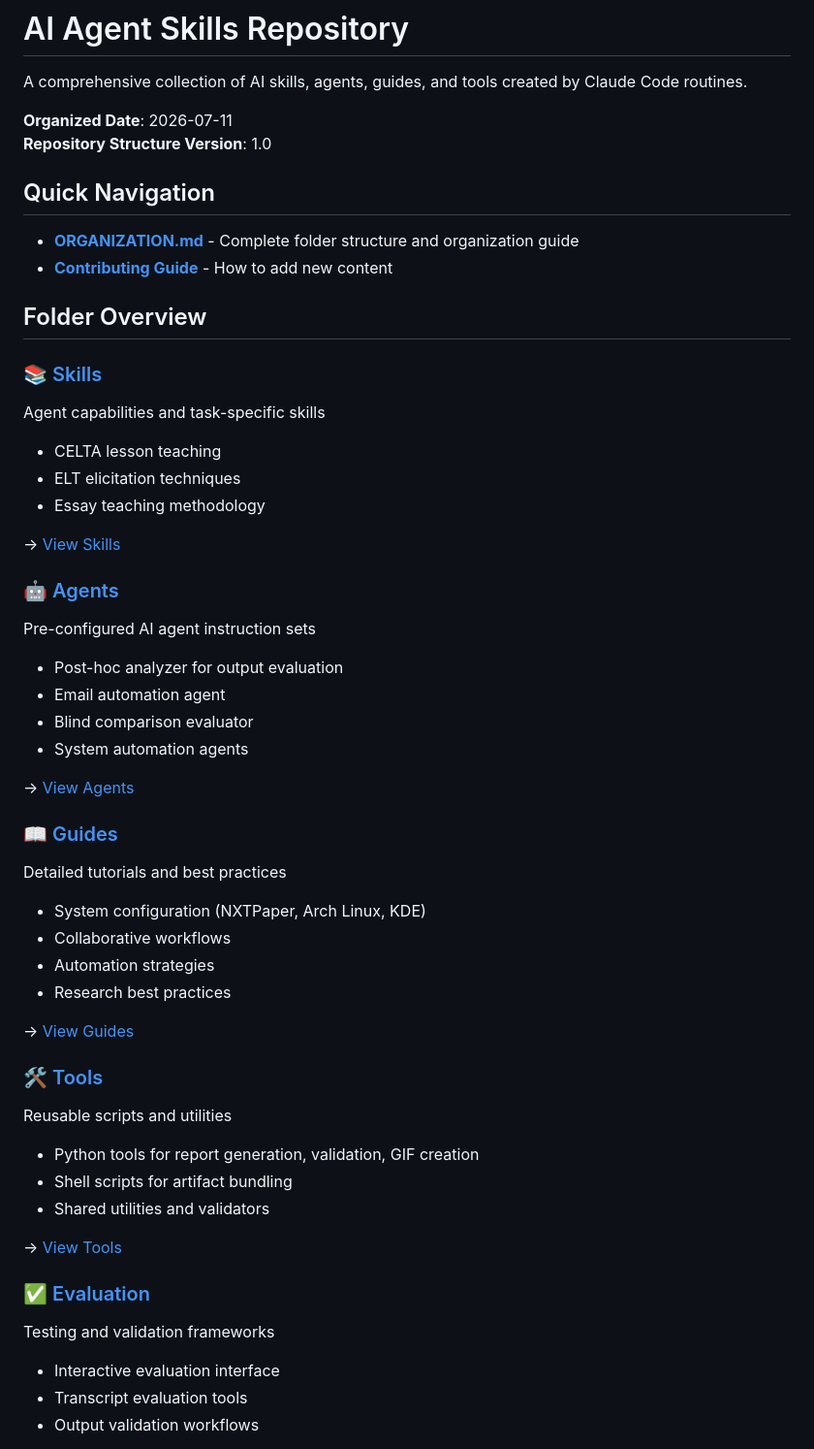
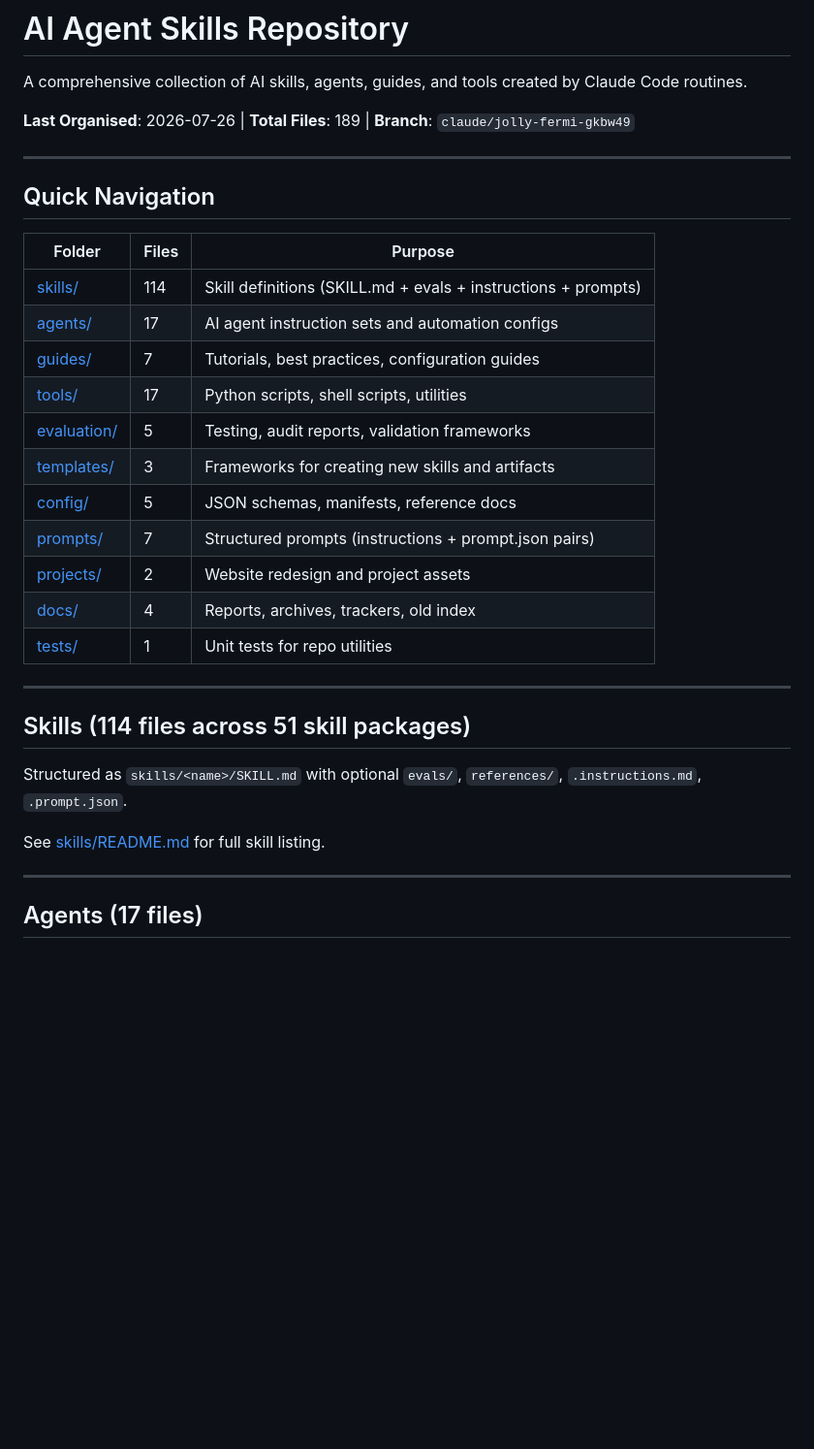
Before and after one commit to sourovdeb/ai_agent_skills, a Markdown page: INDEX.md, the part around one of its changes. Shown at 97% size. Drawn GitHub-style; blank space fills up the shorter version.

```diff
--- a/INDEX.md
+++ b/INDEX.md
@@ -2,53 +2,35 @@
 
 A comprehensive collection of AI skills, agents, guides, and tools created by Claude Code routines.
 
-**Organized Date**: 2026-07-11
-**Repository Structure Version**: 1.0
+**Last Organised**: 2026-07-26 | **Total Files**: 189 | **Branch**: `claude/jolly-fermi-gkbw49`
+
+---
 
 ## Quick Navigation
 
-- **[ORGANIZATION.md](ORGANIZATION.md)** - Complete folder structure and organization guide
-- **[Contributing Guide](#contributing)** - How to add new content
+| Folder | Files | Purpose |
+|--------|-------|----------|
+| [skills/](skills/) | 114 | Skill definitions (SKILL.md + evals + instructions + prompts) |
+| [agents/](agents/) | 17 | AI agent instruction sets and automation configs |
+| [guides/](guides/) | 7 | Tutorials, best practices, configuration guides |
+| [tools/](tools/) | 17 | Python scripts, shell scripts, utilities |
+| [evaluation/](evaluation/) | 5 | Testing, audit reports, validation frameworks |
+| [templates/](templates/) | 3 | Frameworks for creating new skills and artifacts |
+| [config/](config/) | 5 | JSON schemas, manifests, reference docs |
+| [prompts/](prompts/) | 7 | Structured prompts (instructions + prompt.json pairs) |
+| [projects/](projects/) | 2 | Website redesign and project assets |
+| [docs/](docs/) | 4 | Reports, archives, trackers, old index |
+| [tests/](tests/) | 1 | Unit tests for repo utilities |
 
-## Folder Overview
+---
 
-### 📚 [Skills](skills/)
-Agent capabilities and task-specific skills
-- CELTA lesson teaching
-- ELT elicitation techniques
-- Essay teaching methodology
+## Skills (114 files across 51 skill packages)
 
-→ [View Skills](skills/README.md)
+Structured as `skills/<name>/SKILL.md` with optional `evals/`, `references/`, `.instructions.md`, `.prompt.json`.
 
-### 🤖 [Agents](agents/)
-Pre-configured AI agent instruction sets
-- Post-hoc analyzer for output evaluation
-- Email automation agent
-- Blind comparison evaluator
-- System automation agents
+See [skills/README.md](skills/README.md) for full skill listing.
 
-→ [View Agents](agents/README.md)
+---
 
-### 📖 [Guides](guides/)
-Detailed tutorials and best practices
-- System configuration (NXTPaper, Arch Linux, KDE)
-- Collaborative workflows
-- Automation strategies
-- Research best practices
+## Agents (17 files)
 
-→ [View Guides](guides/README.md)
-
-### 🛠️ [Tools](tools/)
-Reusable scripts and utilities
-- Python tools for report generation, validation, GIF creation
-- Shell scripts for artifact bundling
-- Shared utilities and validators
-
-→ [View Tools](tools/README.md)
-
-### ✅ [Evaluation](evaluation/)
-Testing and validation frameworks
-- Interactive evaluation interface
-- Transcript evaluation tools
-- Output validation workflows
-
```
Also changed, not shown: other parts of INDEX.md (+36 -65 lines).
